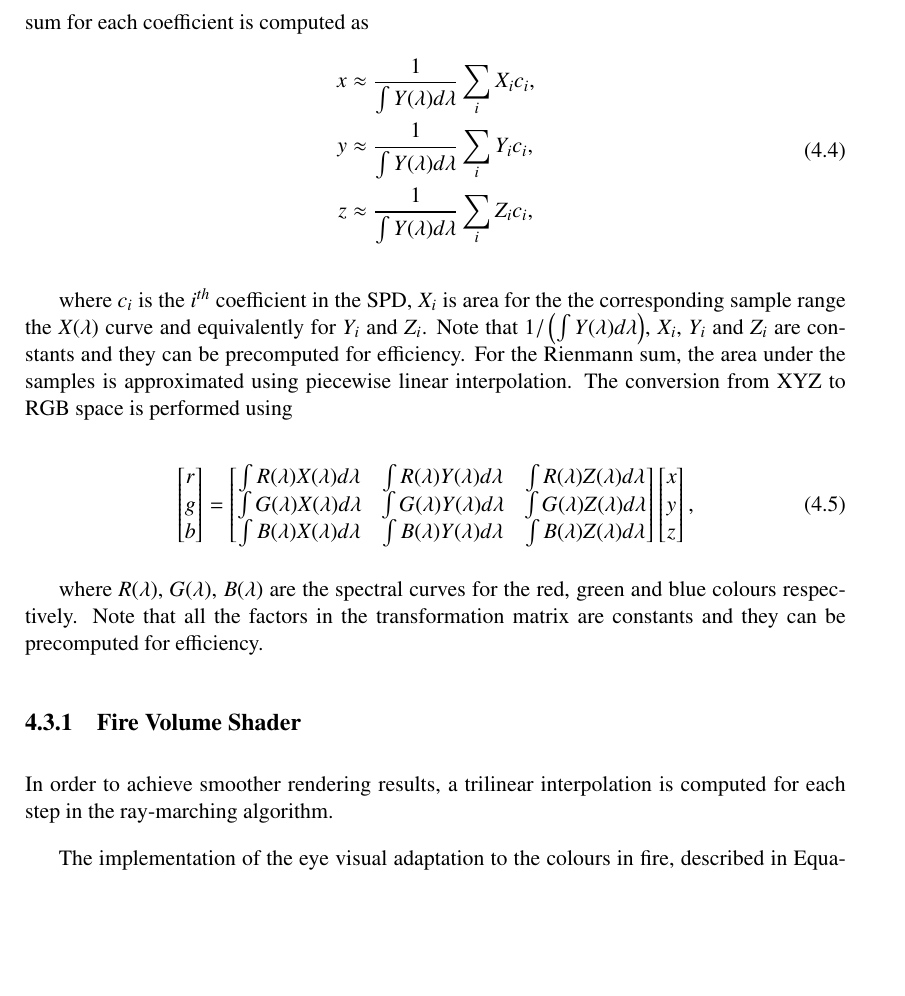
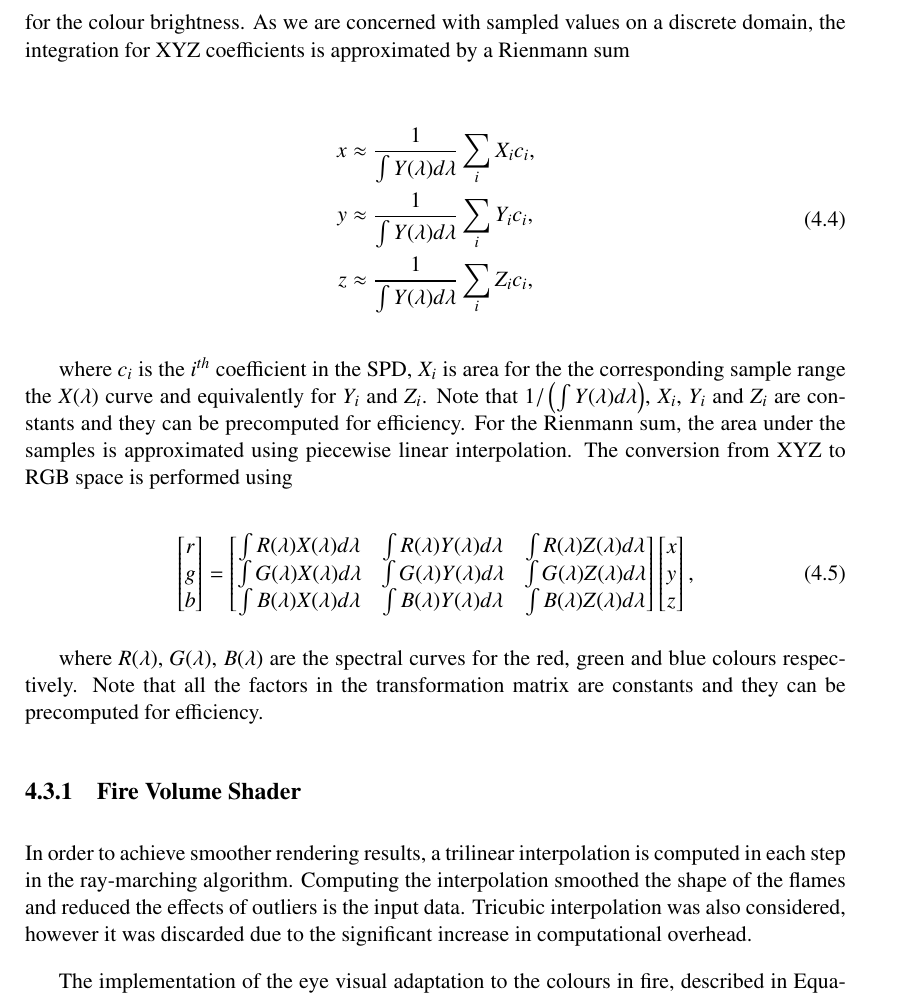
Before and after one commit to Era-Dorta/fire-modeling, a LaTeX thesis (fire-shaders/report/fire_rendering.tex, which reads fire-shaders/report/implementation_details.tex): part of page 25 of 31, cut at the place of the change, the shorter picture padded with empty space. Compiled offline with pdfLaTeX.

Commit message:
Report, improved explanations of XYZ coefficients and interpolation

```diff
--- a/fire-shaders/report/implementation_details.tex
+++ b/fire-shaders/report/implementation_details.tex
@@ -135,8 +135,9 @@ z &= \frac{1}{\int Y(\lambda) d\lambda} \int_\lambda S(\lambda) Z(\lambda) d\lam
 \end{split}
 \end{equation}
 
-The integration is performed for XYZ coefficients using a Rienmann sum.
-The Rienmann sum for each coefficient is computed as
+Note that the term $1 / \int Y(\lambda) d\lambda$ is added in each equation to act as a normalization factor for the colour brightness.
+As we are concerned with sampled values on a discrete domain, the integration for XYZ coefficients is approximated by a Rienmann sum
+
 \begin{equation}
 \begin{split}
 x &\approx \frac{1}{\int Y(\lambda) d\lambda} \sum_i X_i c_i, \\
@@ -175,7 +176,9 @@ Note that all the factors in the transformation matrix are constants and they ca
 \subsection{Fire Volume Shader}
 \label{sec:fire_volume_shader}
 
-In order to achieve smoother rendering results, a trilinear interpolation is computed for each step in the ray-marching algorithm.
+In order to achieve smoother rendering results, a trilinear interpolation is computed in each step in the ray-marching algorithm.
+Computing the interpolation smoothed the shape of the flames and reduced the effects of outliers is the input data.
+Tricubic interpolation was also considered, however it was discarded due to the significant increase in computational overhead.
 
 The implementation of the eye visual adaptation to the colours in fire, described in Equation~\ref{eq:visual_adaptation} is performed as described in~\cite{Nguyen:2002}, which uses Von Kries model~\cite{Fairchild:2005}
 
```
